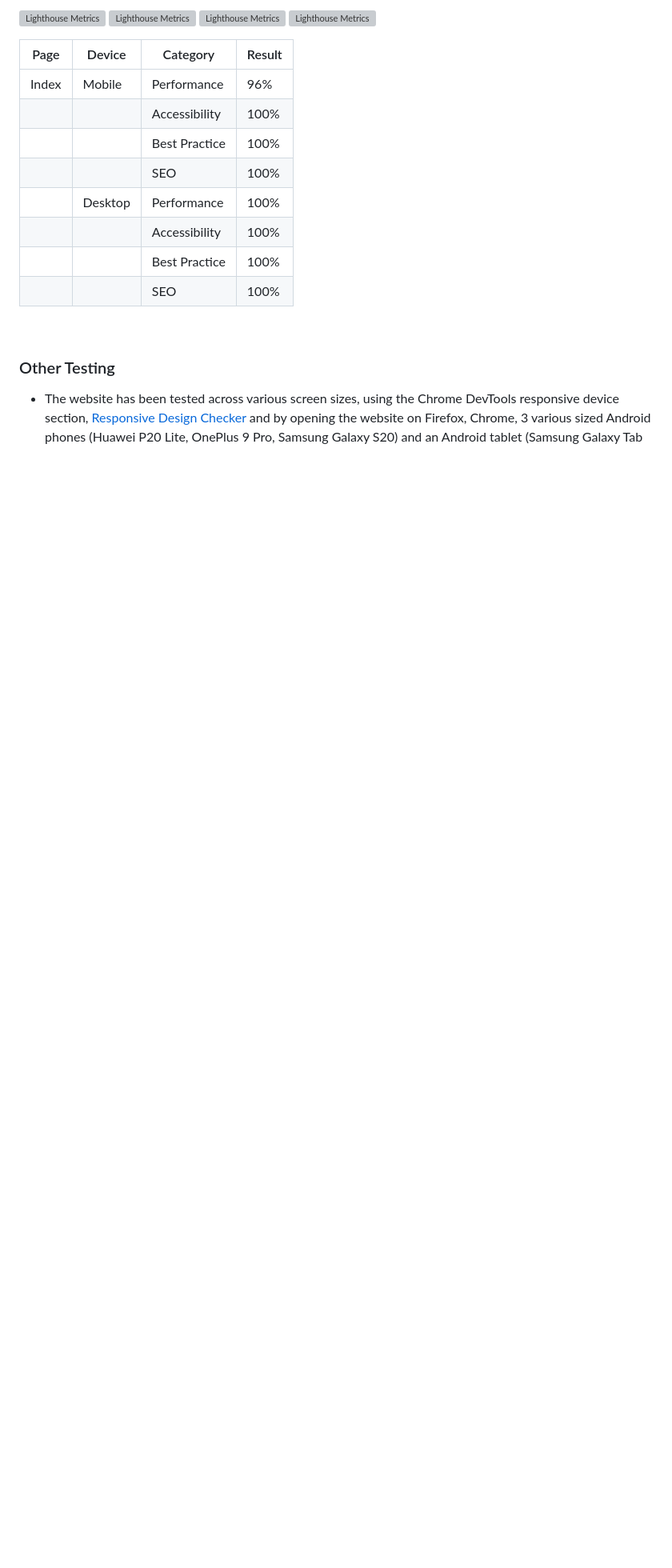
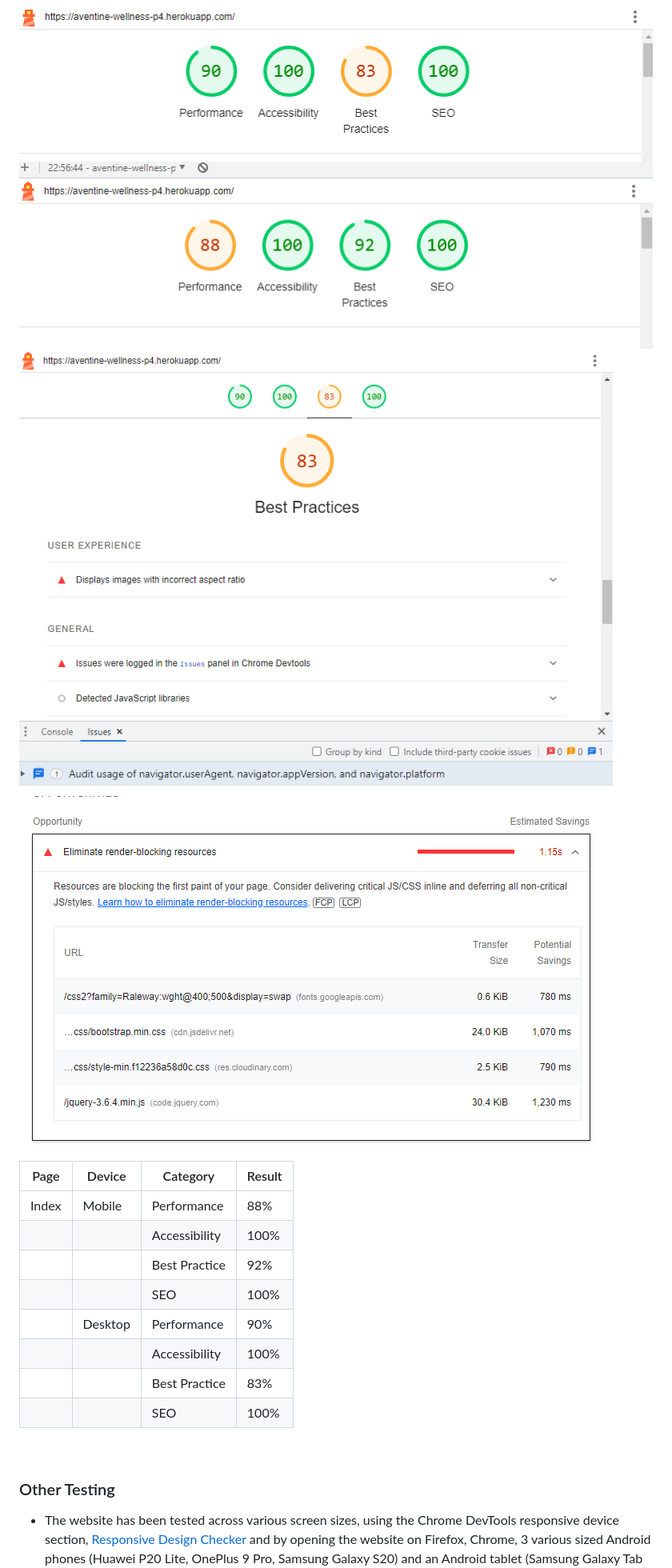
Before and after one commit to VictoriaT87/P4-Aventine-Wellness, a Markdown page: README.md, the part around the change printed below. Shown: that part at 80% size. Drawn GitHub-style; pictures changed too: documentation/images/lighthouse-desktop.png (added), documentation/images/lighthouse-mobile-performance.png (added), documentation/images/lighthouse-mobile.png (added); blank space fills up the shorter version; grey boxes are pictures that could not be loaded.

Commit message:
docs: Add Lighthouse testing, add portrait to CSS

```diff
--- a/README.md
+++ b/README.md
@@ -492,18 +493,18 @@ This was marked was Won't Have by the end of the project. I originally thought t
 
-![Lighthouse Metrics](assets/documentation/mobile-lighthouse.png)
-![Lighthouse Metrics](assets/documentation/lighthouse-css.png)
-![Lighthouse Metrics](assets/documentation/mobile-metrics.png)
-![Lighthouse Metrics](assets/documentation/mobile-metrics2.png)
+![Lighthouse Metrics](documentation/images/lighthouse-desktop.png)
+![Lighthouse Metrics](documentation/images/lighthouse-mobile.png)
+![Lighthouse Metrics](documentation/images/lighthouse-practices-desktop.png)
+![Lighthouse Metrics](documentation/images/lighthouse-mobile-performance.png)
 
 | Page | Device | Category | Result |
 |------|--------|----------|--------|
-|Index | Mobile | Performance | 96% |
+|Index | Mobile | Performance | 88% |
 |||Accessibility| 100% |
-|||Best Practice | 100% |
+|||Best Practice | 92% |
 |||SEO | 100% |
-|| Desktop | Performance | 100% |
+|| Desktop | Performance | 90% |
 ||| Accessibility | 100% |
-||| Best Practice | 100% |
+||| Best Practice | 83% |
 ||| SEO | 100% |
  <br>
 
```
Also changed, not shown: other parts of README.md (+5 -7 lines), documentation/tested-devices.md (added, +38 -0 lines), 3 other files.
